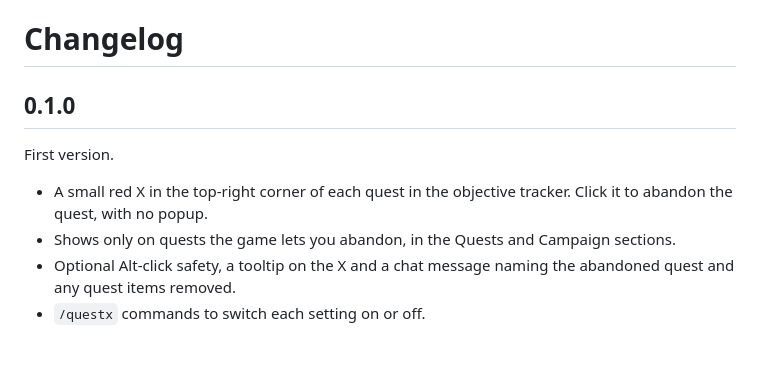
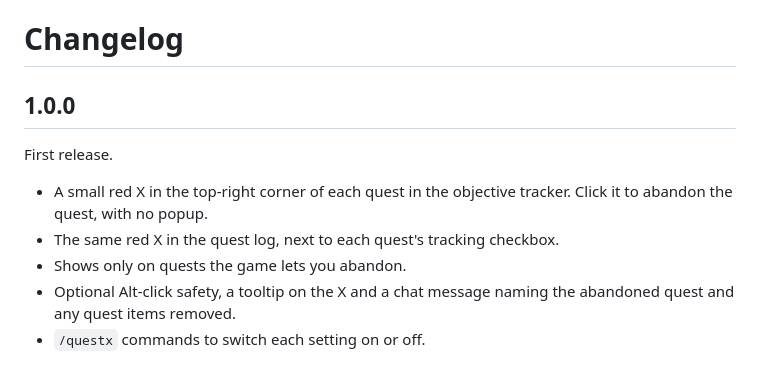
Before and after one commit to knnwo/QuestX, a Markdown page: CHANGELOG.md, the part around the change. Rendered like a GitHub page.

```diff
--- a/CHANGELOG.md
+++ b/CHANGELOG.md
@@ -1,10 +1,11 @@
 # Changelog
 
-## 0.1.0
+## 1.0.0
 
-First version.
+First release.
 
 - A small red X in the top-right corner of each quest in the objective tracker. Click it to abandon the quest, with no popup.
-- Shows only on quests the game lets you abandon, in the Quests and Campaign sections.
+- The same red X in the quest log, next to each quest's tracking checkbox.
+- Shows only on quests the game lets you abandon.
 - Optional Alt-click safety, a tooltip on the X and a chat message naming the abandoned quest and any quest items removed.
 - `/questx` commands to switch each setting on or off.
```
Also changed, not shown: README.md (+12 -6 lines), screenshots/questlog.png (added), screenshots/tracker.png (added).
